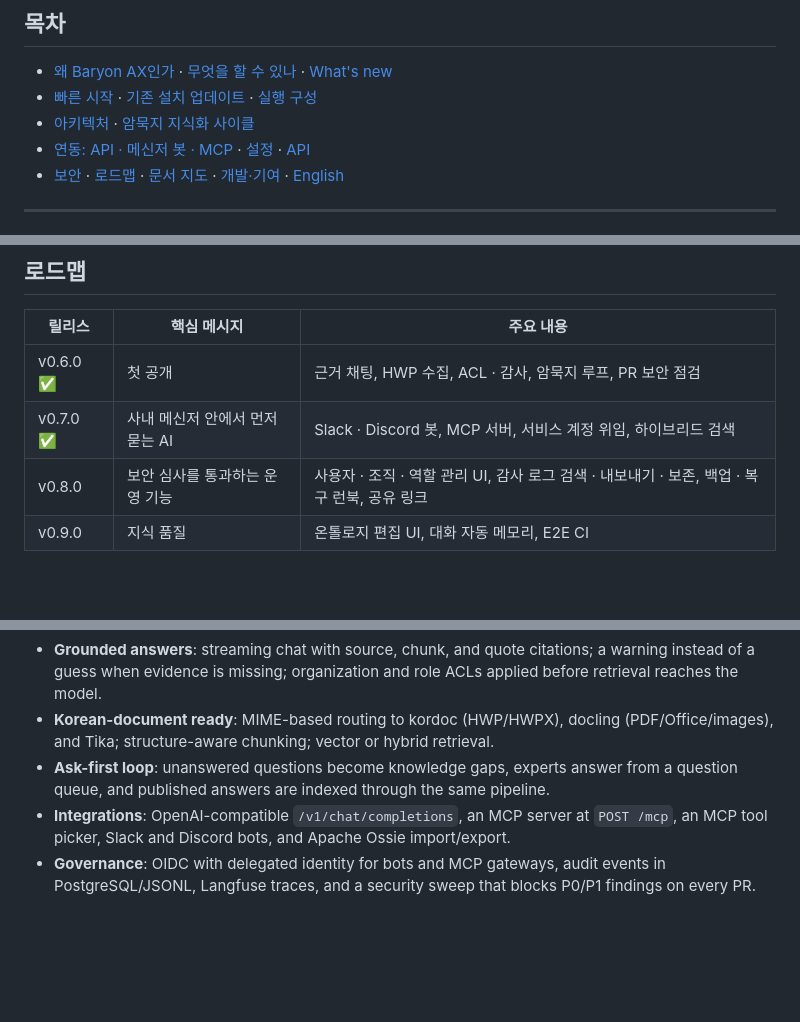
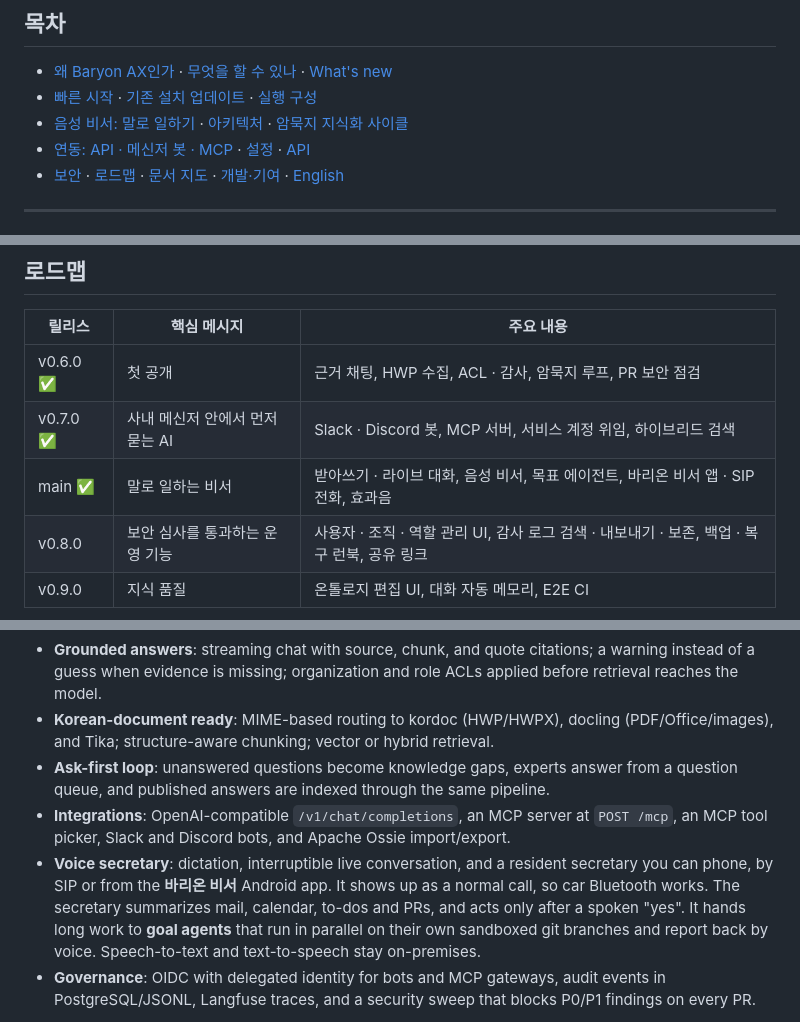
Before and after one commit to baryonlabs/baryon-ax, a Markdown page: README.md, 3 parts joined by grey strips. Rendered like a GitHub page; blank space fills up the shorter version.

```diff
--- a/README.md
+++ b/README.md
@@ -26,7 +27,7 @@
 
 - [왜 Baryon AX인가](#why) · [무엇을 할 수 있나](#features) · [What's new](#whats-new)
 - [빠른 시작](#quick-start) · [기존 설치 업데이트](#updating-an-existing-install) · [실행 구성](#profiles)
-- [아키텍처](#architecture) · [암묵지 지식화 사이클](#tacit--explicit-cycle)
+- [음성 비서: 말로 일하기](#voice-secretary) · [아키텍처](#architecture) · [암묵지 지식화 사이클](#tacit--explicit-cycle)
 - [연동: API · 메신저 봇 · MCP](#integrations) · [설정](#configuration) · [API](#api)
 - [보안](#security) · [로드맵](#roadmap) · [문서 지도](#docs) · [개발·기여](#development) · [English](#english)
 
@@ -560,6 +633,7 @@ claude mcp add --transport http baryon http://127.0.0.1:8000/mcp \
 | --- | --- | --- |
 | v0.6.0 ✅ | 첫 공개 | 근거 채팅, HWP 수집, ACL · 감사, 암묵지 루프, PR 보안 점검 |
 | v0.7.0 ✅ | 사내 메신저 안에서 먼저 묻는 AI | Slack · Discord 봇, MCP 서버, 서비스 계정 위임, 하이브리드 검색 |
+| main ✅ | 말로 일하는 비서 | 받아쓰기 · 라이브 대화, 음성 비서, 목표 에이전트, 바리온 비서 앱 · SIP 전화, 효과음 |
 | v0.8.0 | 보안 심사를 통과하는 운영 기능 | 사용자 · 조직 · 역할 관리 UI, 감사 로그 검색 · 내보내기 · 보존, 백업 · 복구 런북, 공유 링크 |
 | v0.9.0 | 지식 품질 | 온톨로지 편집 UI, 대화 자동 메모리, E2E CI |
 
@@ -633,6 +711,7 @@ API_BASE=http://127.0.0.1:8000 REQUIRE_FULL=1 python3 scripts/smoke_full_stack.p
 - **Korean-document ready**: MIME-based routing to kordoc (HWP/HWPX), docling (PDF/Office/images), and Tika; structure-aware chunking; vector or hybrid retrieval.
 - **Ask-first loop**: unanswered questions become knowledge gaps, experts answer from a question queue, and published answers are indexed through the same pipeline.
 - **Integrations**: OpenAI-compatible `/v1/chat/completions`, an MCP server at `POST /mcp`, an MCP tool picker, Slack and Discord bots, and Apache Ossie import/export.
+- **Voice secretary**: dictation, interruptible live conversation, and a resident secretary you can phone, by SIP or from the **바리온 비서** Android app. It shows up as a normal call, so car Bluetooth works. The secretary summarizes mail, calendar, to-dos and PRs, and acts only after a spoken "yes". It hands long work to **goal agents** that run in parallel on their own sandboxed git branches and report back by voice. Speech-to-text and text-to-speech stay on-premises.
 - **Governance**: OIDC with delegated identity for bots and MCP gateways, audit events in PostgreSQL/JSONL, Langfuse traces, and a security sweep that blocks P0/P1 findings on every PR.
 
 Start with one line (Docker only, no GPU or API key): see [Quick start](#quick-start). The English website is at [baryon-ax.baryon.ai/en](https://baryon-ax.baryon.ai/en/).
```
Also changed, not shown: other parts of README.md (+82 -5 lines), docs/images/voice-app/home.png (added), docs/images/voice-app/settings.png (added).
